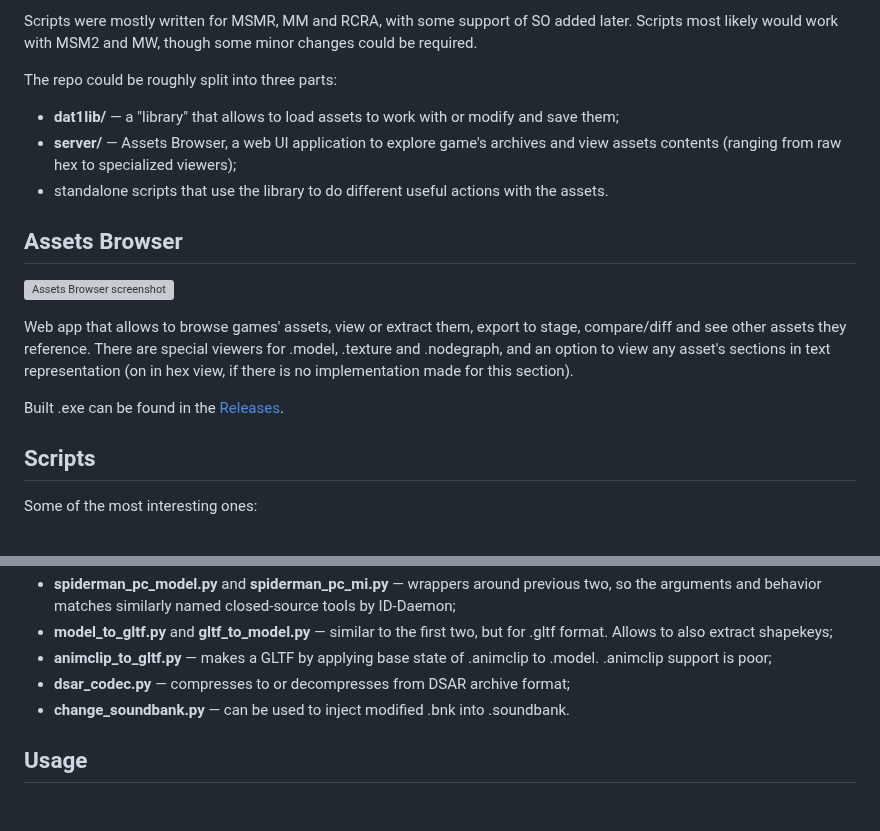
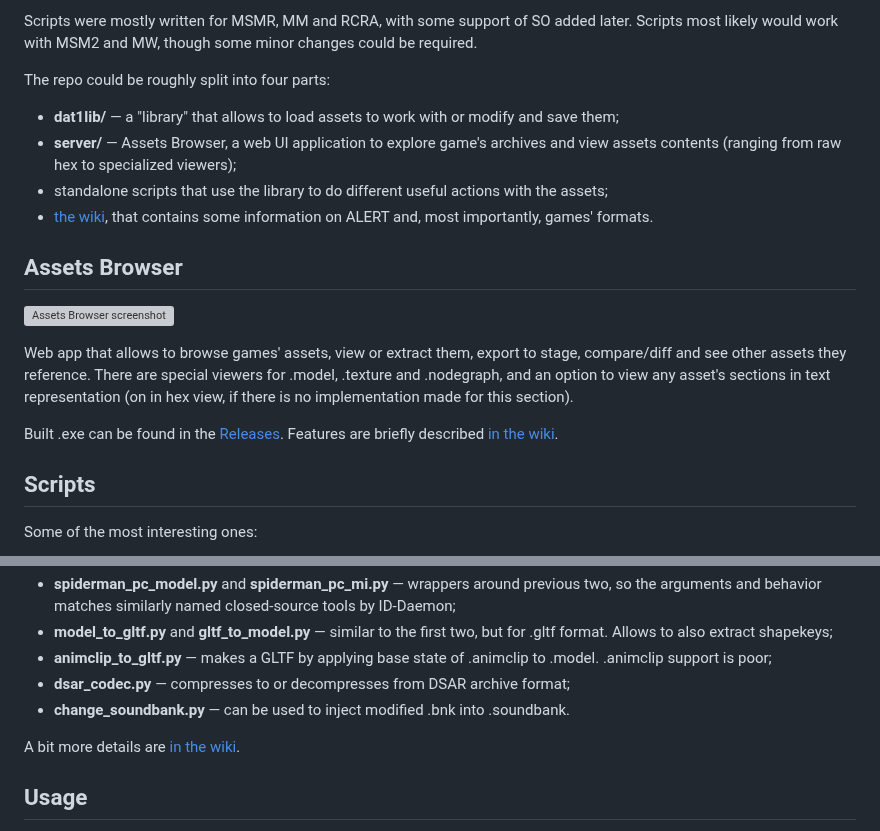
Before and after one commit to Tkachov/ALERT, a Markdown page: README.md, 2 parts joined by grey strips. Drawn GitHub-style; blank space fills up the shorter version; grey boxes are pictures that could not be loaded.

```diff
--- a/README.md
+++ b/README.md
@@ -12,10 +12,11 @@ Specifically, the games are:
 
 Scripts were mostly written for MSMR, MM and RCRA, with some support of SO added later. Scripts most likely would work with MSM2 and MW, though some minor changes could be required.
 
-The repo could be roughly split into three parts:
+The repo could be roughly split into four parts:
 - **dat1lib/** — a "library" that allows to load assets to work with or modify and save them;
 - **server/** — Assets Browser, a web UI application to explore game's archives and view assets contents (ranging from raw hex to specialized viewers);
-- standalone scripts that use the library to do different useful actions with the assets.
+- standalone scripts that use the library to do different useful actions with the assets;
+- [the wiki](https://github.com/Tkachov/ALERT/wiki), that contains some information on ALERT and, most importantly, games' formats.
 
 ## Assets Browser
 
@@ -23,7 +24,7 @@ The repo could be roughly split into three parts:
 
 Web app that allows to browse games' assets, view or extract them, export to stage, compare/diff and see other assets they reference. There are special viewers for .model, .texture and .nodegraph, and an option to view any asset's sections in text representation (on in hex view, if there is no implementation made for this section).
 
-Built .exe can be found in the [Releases](https://github.com/Tkachov/ALERT/releases).
+Built .exe can be found in the [Releases](https://github.com/Tkachov/ALERT/releases). Features are briefly described [in the wiki](https://github.com/Tkachov/ALERT/wiki/Assets-Browser).
 
 ## Scripts
 
@@ -36,6 +37,8 @@ Some of the most interesting ones:
 - **dsar_codec.py** — compresses to or decompresses from DSAR archive format;
 - **change_soundbank.py** — can be used to inject modified .bnk into .soundbank.
 
+A bit more details are [in the wiki](https://github.com/Tkachov/ALERT/wiki/Scripts).
+
 ## Usage
 
 Contents of this repo are mostly for researchers, who can read the code, fix it if it doesn't work the way they want and write their own tools based on it. Some experienced mod makers could also find it useful. For mod users, this is unlikely to be needed.
```
